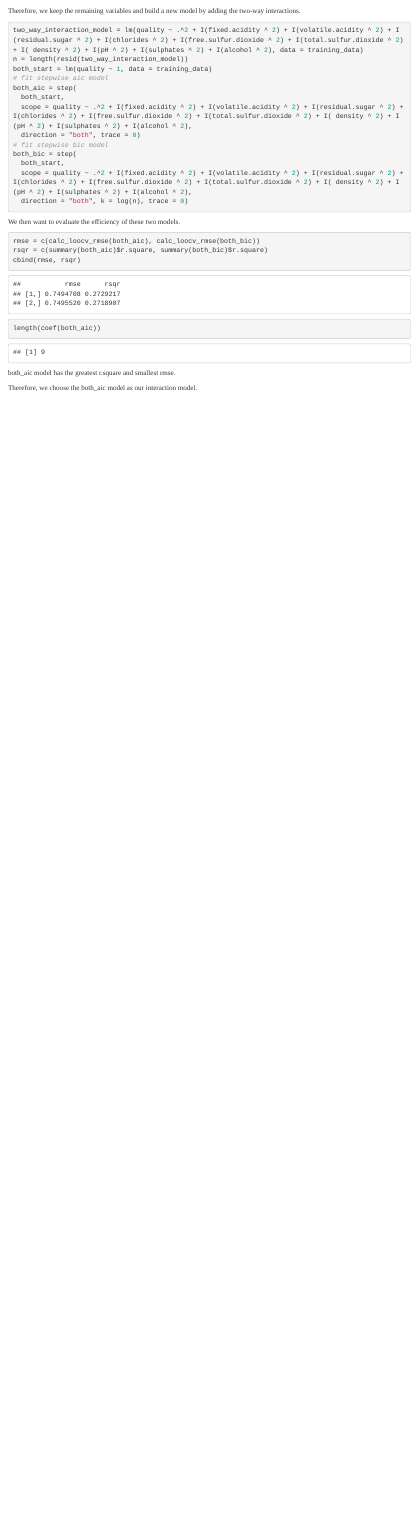
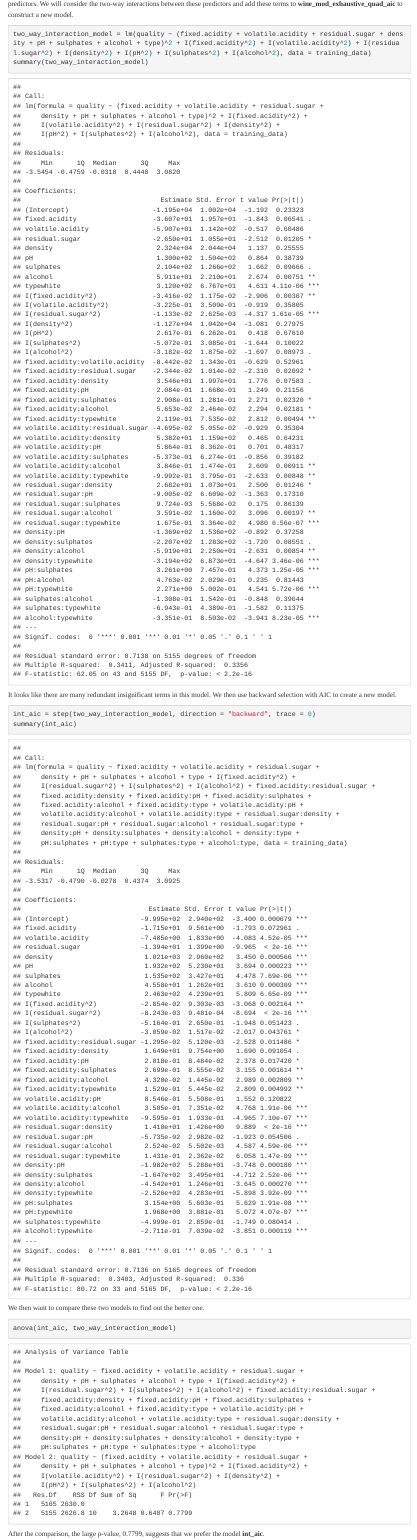
Before and after one commit to andyluo24/Wine-Quality-Analysis, an R Markdown document (Project-Report.Rmd): the page in a window 1100 px wide, from 16730 px down before the commit and from 180 px down after it. Rendered offline with R 4.5, knitr and Pandoc, with nearby package versions; some code elsewhere in the file could not run offline.

Commit message:
update work before classification

````diff
--- a/Project-Report.Rmd
+++ b/Project-Report.Rmd
@@ -283,37 +295,25 @@ As the model shown above, the first-order terms include all numeric variables be
 
-Therefore, we keep the remaining variables and build a new model by adding the two-way interactions.
+The **wine_mod_exhaustive** model contains **fixed.acidity**, **volatile.acidity**, **residual.sugar**, **density**, **pH**, **sulphates**, **alcohol**, and **type** as predictors. We will consider the two-way interactions between these predictors and add these terms to **wine_mod_exhaustive_quad_aic** to construct a new model.
 
 ```{r }
-two_way_interaction_model = lm(quality ~ .^2 + I(fixed.acidity ^ 2) + I(volatile.acidity ^ 2) + I(residual.sugar ^ 2) + I(chlorides ^ 2) + I(free.sulfur.dioxide ^ 2) + I(total.sulfur.dioxide ^ 2) + I( density ^ 2) + I(pH ^ 2) + I(sulphates ^ 2) + I(alcohol ^ 2), data = training_data)
-n = length(resid(two_way_interaction_model))
-both_start = lm(quality ~ 1, data = training_data)
-# fit stepwise aic model
-both_aic = step(
-  both_start,
-  scope = quality ~ .^2 + I(fixed.acidity ^ 2) + I(volatile.acidity ^ 2) + I(residual.sugar ^ 2) + I(chlorides ^ 2) + I(free.sulfur.dioxide ^ 2) + I(total.sulfur.dioxide ^ 2) + I( density ^ 2) + I(pH ^ 2) + I(sulphates ^ 2) + I(alcohol ^ 2),
-  direction = "both", trace = 0)
-# fit stepwise bic model
-both_bic = step(
-  both_start,
-  scope = quality ~ .^2 + I(fixed.acidity ^ 2) + I(volatile.acidity ^ 2) + I(residual.sugar ^ 2) + I(chlorides ^ 2) + I(free.sulfur.dioxide ^ 2) + I(total.sulfur.dioxide ^ 2) + I( density ^ 2) + I(pH ^ 2) + I(sulphates ^ 2) + I(alcohol ^ 2),
-  direction = "both", k = log(n), trace = 0)
+two_way_interaction_model = lm(quality ~ (fixed.acidity + volatile.acidity + residual.sugar + density + pH + sulphates + alcohol + type)^2 + I(fixed.acidity^2) + I(volatile.acidity^2) + I(residual.sugar^2) + I(density^2) + I(pH^2) + I(sulphates^2) + I(alcohol^2), data = training_data)
+summary(two_way_interaction_model)
 ```
 
-We then want to evaluate the efficiency of these two models.
+It looks like there are many redundant insignificant terms in this model. We then use backward selection with AIC to create a new model.
 
 ```{r}
-rmse = c(calc_loocv_rmse(both_aic), calc_loocv_rmse(both_bic))
-rsqr = c(summary(both_aic)$r.square, summary(both_bic)$r.square)
-cbind(rmse, rsqr)
+int_aic = step(two_way_interaction_model, direction = "backward", trace = 0)
+summary(int_aic)
 ```
 
+We then want to compare these two models to find out the better one.
+
 ```{r}
-length(coef(both_aic))
+anova(int_aic, two_way_interaction_model)
 ```
 
-both_aic model has the greatest r.square and smallest rmse.
-
-Therefore, we choose the both_aic model as our interaction model.
+After the comparison, the large p-value, 0.7799, suggests that we prefer the model **int_aic**.
 
 ## Classification
 
````
Also changed, not shown: Project-Report.Rmd (40 more changed lines).
